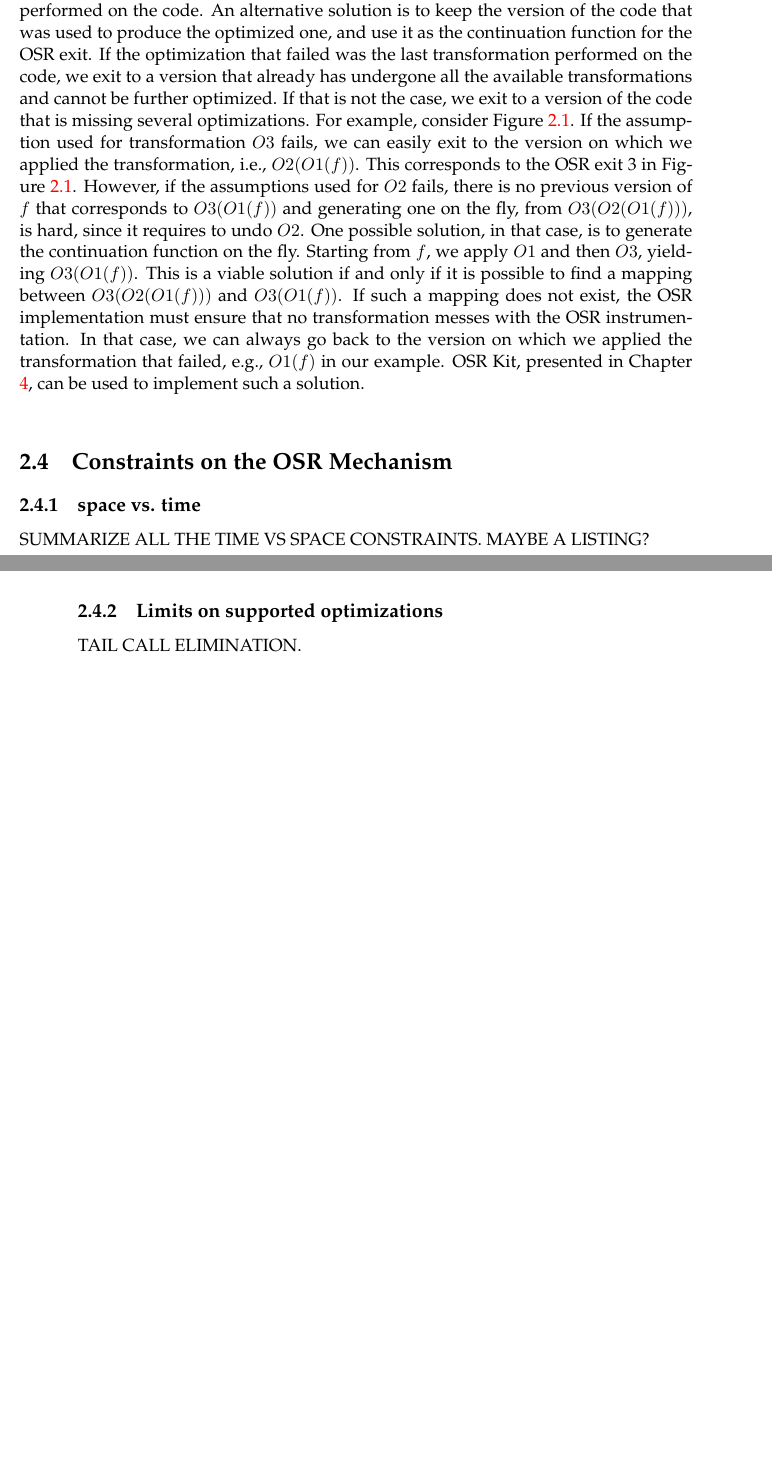
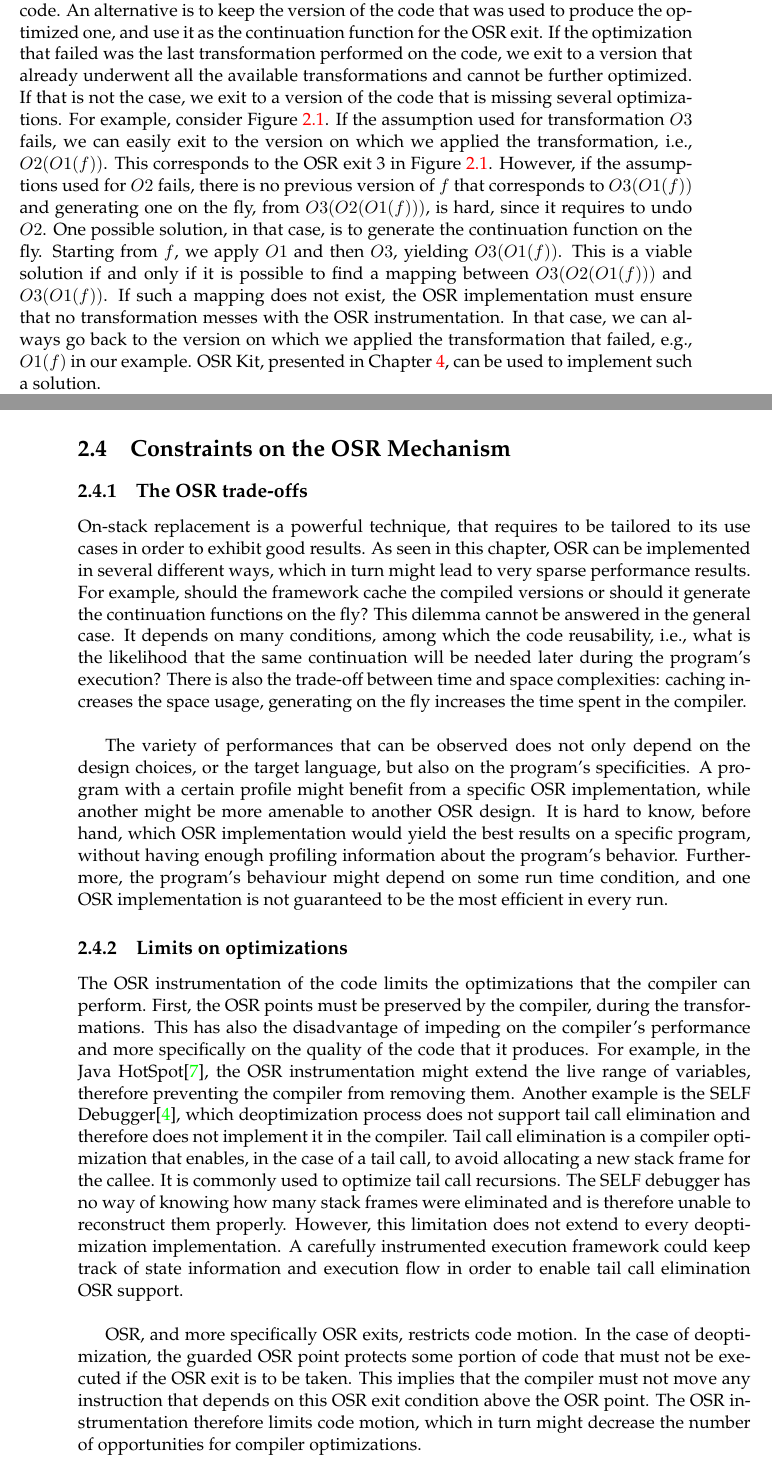
Before and after one commit to aghosn/master-thesis, a LaTeX thesis (MasterThesis/main.tex, which reads MasterThesis/Chapters/Chapter2.tex): two parts of pages 36 and 37 of 59, joined at a grey line, cut so that both start at the same text, the shorter picture padded with empty space. The pictures show the PDF file MasterThesis/main.pdf that the author committed with the source.

Commit message:
Chapter 2 is more or less complete
Still need to fix and reformulate some parts, add some details to others, but it is almost complete.

```diff
--- a/MasterThesis/Chapters/Chapter2.tex
+++ b/MasterThesis/Chapters/Chapter2.tex
@@ -345,7 +347,8 @@ Generating a continuation function on the fly is time consuming.
 If the same OSR entry is taken multiple times, and leads to the same version of a function, caching this version might improve run time performances.
 On the other hand, if OSR entries are rarely taken, i.e., if OSR transitions are rare, generating the continuation function on the fly enables to save memory space.
 The cost of the compilation is amortised by the improvements allowed by the optimization and the live range of the function.
-In other words, generating on the fly is viable if the time performance gain of the optimized version over the entire execution is larger than the time required to generate the continuation function.\\
+In other words, generating on the fly is viable if the time performance gain of the optimized version over the entire execution is larger than the time required to generate the continuation function.
+Furthermore, generating the continuation function on the fly enables to take into account the latest profiling data gathered about the program's execution and use it during the compilation.\\
 
 %SHOULD I SAY SOMETHING ABOUT HOW PROGRAM SPECIFIC THAT IS?
 
@@ -361,4 +364,4 @@ The deoptimization case presents several interesting design decisions and trade-
 On-stack replacement main interest lies in dynamic deoptimization of code.
 As explained in \ref{WhyOSRInteresting}, OSR can be used to deoptimize code in order to preserve correctness.
 A compiler, equipped with an efficient implementation of OSR, is allowed to perform adaptive optimizations, based on some assumptions that might fail at some point, during the execution.
-Put in another way, OSR enables aggressive speculative optimizations of code by providing a mechanism that preserves correctness.
+Put in another way, OSR enables aggressive speculative optimizations of code by providing a mechanism that preserves correctness.\\
@@ -447,7 +449,10 @@ This option strives to get the best possible performance, even in the presence o
+This behaviour can be observed in McJIT OSR\cite{lameed2013modular} (see Section \ref{McJIT}) and OSR Kit\cite{OSRKit}(see Chapter \ref{Chapter4}).
+This option strives to get the best possible performances, even in the presence of an assumption's failure.\\
+
 As explained previously, there are two options to get the continuation function: either generate on the fly a new fully optimized version that does not rely on the assumption that failed, or "undo" the optimization that failed.
 Undoing an optimization is hard, especially when it is intertwined with other transformations performed on the code.
-An alternative solution is to keep the version of the code that was used to produce the optimized one, and use it as the continuation function for the OSR exit.
-If the optimization that failed was the last transformation performed on the code, we exit to a version that already has undergone all the available transformations and cannot be further optimized.
+An alternative is to keep the version of the code that was used to produce the optimized one, and use it as the continuation function for the OSR exit.
+If the optimization that failed was the last transformation performed on the code, we exit to a version that already underwent all the available transformations and cannot be further optimized.
 If that is not the case, we exit to a version of the code that is missing several optimizations.
 For example, consider Figure \ref{OSR exit options}.
 If the assumption used for transformation $O3$ fails, we can easily exit to the version on which we applied the transformation, i.e., $O2(O1(f))$.
@@ -461,10 +466,41 @@ In that case, we can always go back to the version on which we applied the trans
 OSR Kit, presented in Chapter \ref{Chapter4}, can be used to implement such a solution.\\
 
 \section{Constraints on the OSR Mechanism}
-\subsection{space vs. time}
-SUMMARIZE ALL THE TIME VS SPACE CONSTRAINTS.
-MAYBE A LISTING?
+\subsection{The OSR trade-offs}
 %Summary of all the trade offs exposed before
-\subsection{Limits on supported optimizations}
-%Tail call elimination etc. cite.
-TAIL CALL ELIMINATION.
+
+%OSR is a powerful technique, but requires to be tuned to our needs.
+%as seen in this chapter, many design and implementation choices, might lead to very different results.
+%Should cache or generate on the fly? How much reusability? How much performance gain?
+%It has hard, if not impossible, to come up with one global solution.
+On-stack replacement is a powerful technique, that requires to be tailored to its use cases in order to exhibit good results.
+As seen in this chapter, OSR can be implemented in several different ways, which in turn might lead to very sparse performance results.
+For example, should the framework cache the compiled versions or should it generate the continuation functions on the fly?
+This dilemma cannot be answered in the general case.
+It depends on many conditions, among which the code reusability, i.e., what is the likelihood that the same continuation will be needed later during the program's execution?
+There is also the trade-off between time and space complexities: caching increases the space usage, generating on the fly increases the time spent in the compiler.\\
+
+The variety of performances that can be observed does not only depend on the design choices, or the target language, but also on the program's specificities.
+A program with a certain profile might benefit from a specific OSR implementation, while another might be more amenable to another OSR design.
+It is hard to know, before hand, which OSR implementation would yield the best results on a specific program, without having enough profiling information about the program's behavior.
+Furthermore, the program's behaviour might depend on some run time condition, and one OSR implementation is not guaranteed to be the most efficient in every run.
+
+
+
+\subsection{Limits on optimizations}
+
+The OSR instrumentation of the code limits the optimizations that the compiler can perform.
+First, the OSR points must be preserved by the compiler, during the transformations.
+This has also the disadvantage of impeding on the compiler's performance and more specifically on the quality of the code that it produces.
+For example, in the Java HotSpot\cite{paleczny2001java}, the OSR instrumentation might extend the live range of variables, therefore preventing the compiler from removing them.
+Another example is the SELF Debugger\cite{holzle1992debugging}, which deoptimization process does not support tail call elimination and therefore does not implement it in the compiler.
+Tail call elimination is a compiler optimization that enables, in the case of a tail call, to avoid allocating a new stack frame for the callee.
+It is commonly used to optimize tail call recursions.
+The SELF debugger has no way of knowing how many stack frames were eliminated and is therefore unable to reconstruct them properly.
+However, this limitation does not extend to every deoptimization implementation.
+A carefully instrumented execution framework could keep track of state information and execution flow in order to enable tail call elimination OSR support.\\
+
+OSR, and more specifically OSR exits, restricts code motion.
+In the case of deoptimization, the guarded OSR point protects some portion of code that must not be executed if the OSR exit is to be taken.
+This implies that the compiler must not move any instruction that depends on this OSR exit condition above the OSR point.
+The OSR instrumentation therefore limits code motion, which in turn might decrease the number of opportunities for compiler optimizations.\\
```
Also changed, not shown: MasterThesis/Chapters/Chapter3.tex (+1 -1 lines), MasterThesis/example.bib (+10 -0 lines), MasterThesis/.texpadtmp/main.bbl, MasterThesis/main.pdf, MasterThesis/Chapters/Chapter2.tex (23 more changed lines), 6 other files.
